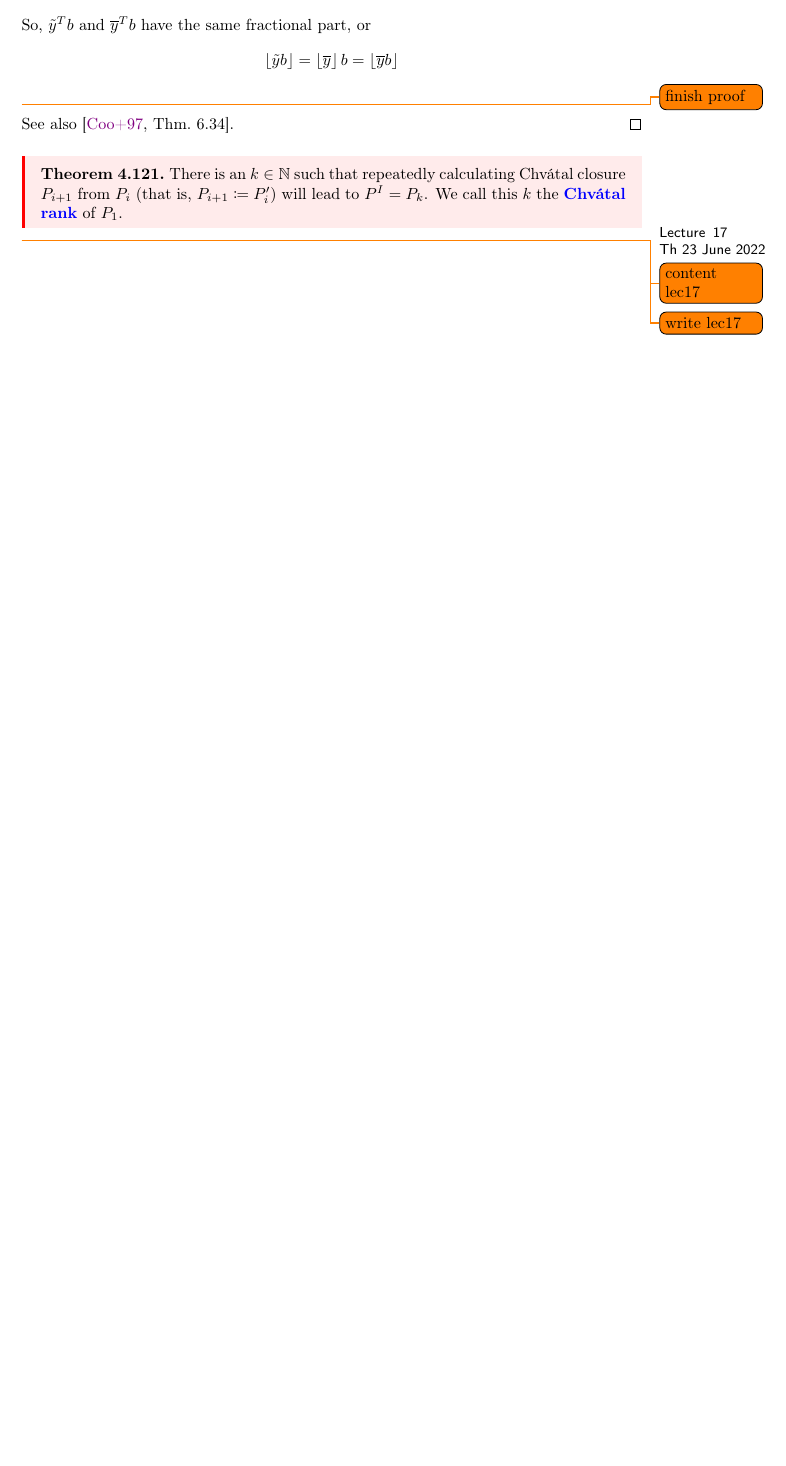
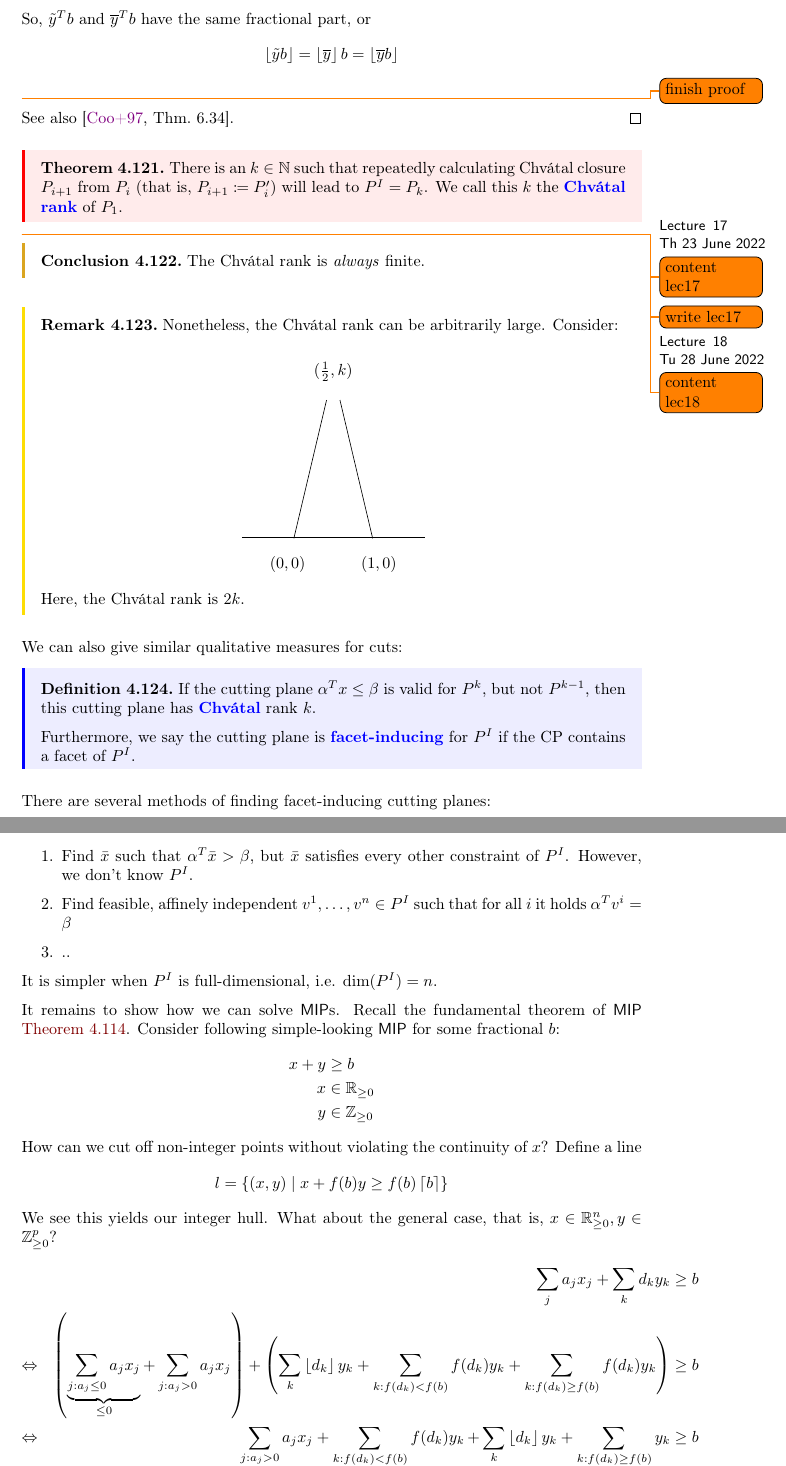
Before and after one commit to Zyranix/ADM2-Lecture-Notes, a LaTeX document (full.tex, which reads inputs/lectures/lec_18.tex, scyrani-discopt.sty): part of page 64 of 84 before the commit and two parts of pages 64 and 65 of 86 after it, the two joined at a grey line, cut so that both start at the same text, the shorter picture padded with empty space. Compiled offline with pdfLaTeX.

Commit message:
draft lec18

```diff
--- /dev/null
+++ b/inputs/lectures/lec_18.tex
@@ -0,0 +1,67 @@
+%! TEX root = ../../master.tex
+\lecture[TODO]{Tu 28 June 2022}{TODO}
+\todo{content lec18}
+
+\begin{conclusion}
+    The Chv\'atal rank is \emph{always} finite.
+\end{conclusion}
+\begin{remark}
+    Nonetheless, the Chv\'atal rank can be arbitrarily large. Consider:
+    \vspace{5pt}
+    \\
+    \begin{minipage}{\textwidth}
+        \centering
+        \begin{tikzpicture}
+            \begin{scope}[every node/.style={circle}]
+
+                \node[anchor=north] (0) at (1,0) {$(0,0)$};
+                \node[anchor=north] (1) at (3,0) {$(1,0)$};
+                \node[anchor=south] (C) at (2,3) {$(\frac{1}{2},k)$};
+                \coordinate (S) at (0,0);
+                \coordinate (E) at (4,0);
+
+            \end{scope}
+            \path (0) edge (C);
+            \path (C) edge (1);
+            \path (S) edge (E);
+        \end{tikzpicture}
+        % \captionof{figure}{A graph with $S$ colored orange}
+    \end{minipage}
+    Here, the Chv\'atal rank is $2k$.
+\end{remark}
+We can also give similar qualitative measures for cuts:
+\begin{definition}
+    If the cutting plane $\alpha^Tx \leq \beta$ is valid for $P^k$, but not $P^{k-1}$, then this cutting plane
+    has \vocab{Chv\'atal} rank $k$.
+
+    Furthermore, we say the cutting plane is $\vocab{facet-inducing}$ for $P^I$ if the CP contains a facet of $P^I$.
+\end{definition}
+There are several methods of finding facet-inducing cutting planes:
+\begin{enumerate}
+    \item Find $\bar x$ such that $\alpha^T\bar x > \beta$, but $\bar x$ satisfies every other constraint of $P^I$.
+          However, we don't know $P^I$.
+    \item Find feasible, affinely independent $v^1,\dots,v^n \in P^I$ such that for all $i$ it holds $\alpha^Tv^i = \beta$
+    \item ..
+\end{enumerate}
+It is simpler when $P^I$ is full-dimensional, i.e. $\dim(P^I)=n$.
+
+It remains to show how we can solve $\MIP$s. Recall the fundamental theorem of $\MIP$ \autoref{thm:fundamental_mip}.
+Consider following simple-looking $\MIP$ for some fractional $b$:
+\begin{align*}
+    x + y & \geq b                 \\
+    x     & \in \realnum_{\geq 0}  \\
+    y     & \in \integers_{\geq 0}
+\end{align*}
+How can we cut off non-integer points without violating the continuity of $x$?
+Define a line
+\begin{align*}
+    l & = \{(x,y) \mid x + f(b)y \geq f(b)\left\lceil b \right\rceil \}
+\end{align*}
+We see this yields our integer hull.
+What about the general case, that is, $x \in \realnum_{\geq 0}^n, y \in \integers_{\geq 0}^p$?
+\begin{align*}
+                    &  & \sum_j a_jx_j + \sum_k d_ky_k                                                                                                                                                                                                   & \geq b                               \\
+    \Leftrightarrow &  & \left(\underbrace{\sum_{j:a_j \leq 0} a_jx_j}_{\leq 0} + \sum_{j:a_j > 0} a_jx_j\right) + \left( \sum_k \left\lfloor d_k \right\rfloor y_k + \sum_{k : f(d_k) < f(b)} f(d_k)y_k + \sum_{k : f(d_k) \geq f(b)} f(d_k)y_k \right) & \geq b                               \\
+    \Leftrightarrow &  & \underbrace{\sum_{j:a_j > 0} a_jx_j + \sum_{k : f(d_k) < f(b)} f(d_k)y_k}_{\in \realnum_{\geq 0}} + \underbrace{\sum_k \left\lfloor d_k \right\rfloor y_k +  \sum_{k : f(d_k) \geq f(b)} y_k}_{\in \integers_{\geq 0}}          & \geq b                               \\
+    \Leftrightarrow &  & \sum_{j:a_j > 0} a_jx_j + \sum_{k : f(d_k) < f(b)} f(d_k)y_k + f(b) \sum_k \left\lfloor d_k \right\rfloor y_k +  \sum_{k : f(d_k) \geq f(b)} y_k                                                                                & \geq f(b) \left\lceil b \right\rceil
+\end{align*}
--- a/scyrani-discopt.sty
+++ b/scyrani-discopt.sty
@@ -98,6 +98,8 @@
 \newcommand{\BIP}{\text{0-1-}\IP}
 \newcommand{\MIP}{\mathsf{MIP}}
 \newcommand{\oc}{\text{oc}}
+\newcommand{\GMI}{\mathsf{GMI}}
+\newcommand{\CG}{\mathsf{CG}}
 
 
 \newcommand{\NP}{\mathbf{NP}}
```
Also changed, not shown: full.tex (+1 -0 lines), inputs/lectures/lec_15.tex (+1 -1 lines), master.tex (+1 -0 lines), inputs/lectures/lec_18.tex (37 more changed lines).
